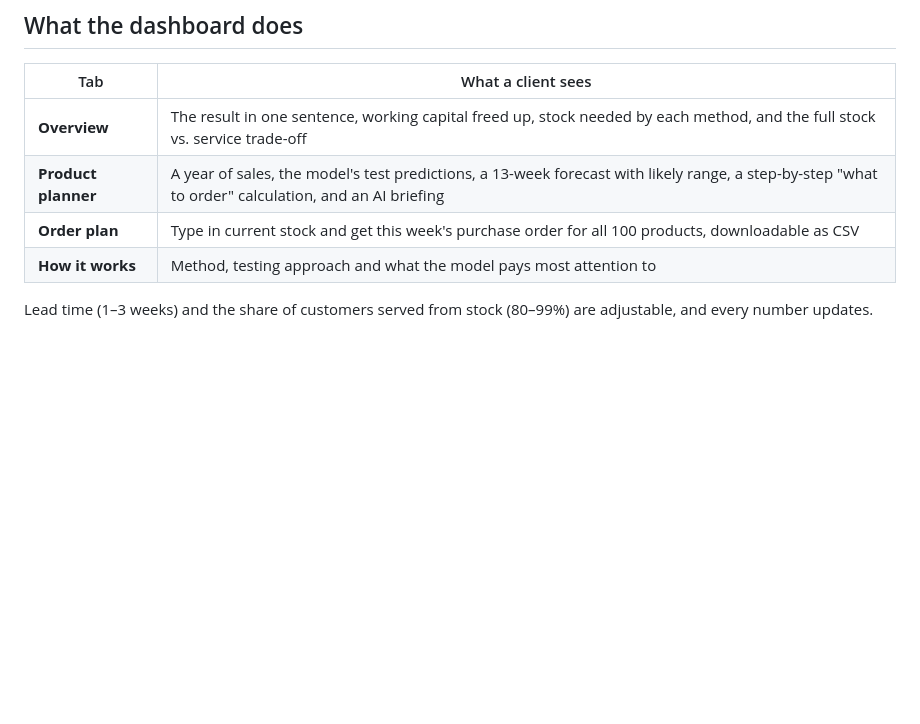
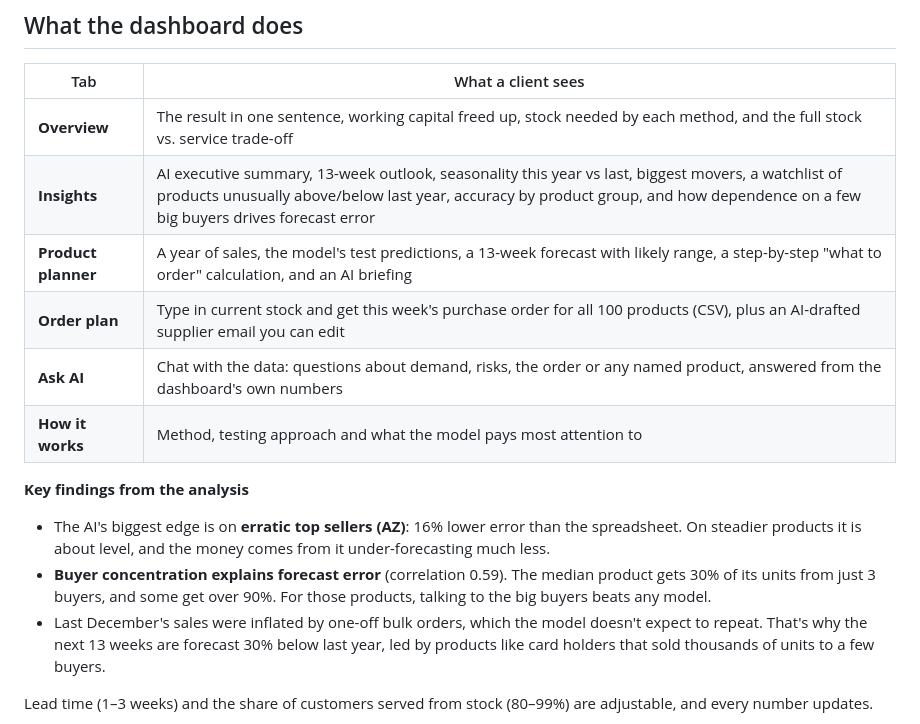
Before and after one commit to data-kush/demand-forecasting, a Markdown page: README.md, the part around one of its changes. GitHub-like rendering; blank space fills up the shorter version.

```diff
--- a/README.md
+++ b/README.md
@@ -33,9 +33,16 @@ predictable, so it needs far less safety stock. That's where the savings come fr
 | Tab | What a client sees |
 |---|---|
 | **Overview** | The result in one sentence, working capital freed up, stock needed by each method, and the full stock vs. service trade-off |
+| **Insights** | AI executive summary, 13-week outlook, seasonality this year vs last, biggest movers, a watchlist of products unusually above/below last year, accuracy by product group, and how dependence on a few big buyers drives forecast error |
 | **Product planner** | A year of sales, the model's test predictions, a 13-week forecast with likely range, a step-by-step "what to order" calculation, and an AI briefing |
-| **Order plan** | Type in current stock and get this week's purchase order for all 100 products, downloadable as CSV |
+| **Order plan** | Type in current stock and get this week's purchase order for all 100 products (CSV), plus an AI-drafted supplier email you can edit |
+| **Ask AI** | Chat with the data: questions about demand, risks, the order or any named product, answered from the dashboard's own numbers |
 | **How it works** | Method, testing approach and what the model pays most attention to |
+
+**Key findings from the analysis**
+- The AI's biggest edge is on **erratic top sellers (AZ)**: 16% lower error than the spreadsheet. On steadier products it is about level, and the money comes from it under-forecasting much less.
+- **Buyer concentration explains forecast error** (correlation 0.59). The median product gets 30% of its units from just 3 buyers, and some get over 90%. For those products, talking to the big buyers beats any model.
+- Last December's sales were inflated by one-off bulk orders, which the model doesn't expect to repeat. That's why the next 13 weeks are forecast 30% below last year, led by products like card holders that sold thousands of units to a few buyers.
 
 Lead time (1–3 weeks) and the share of customers served from stock (80–99%) are adjustable, and every number updates.
 
```
Also changed, not shown: other parts of README.md (+7 -4 lines), docs/insights.png (added), 4 other files.
